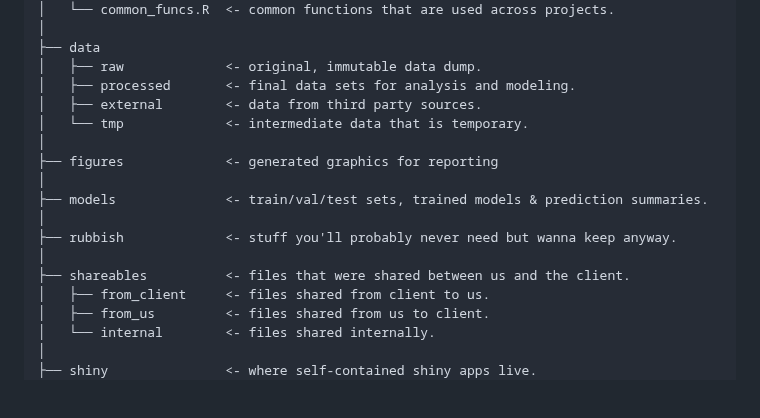
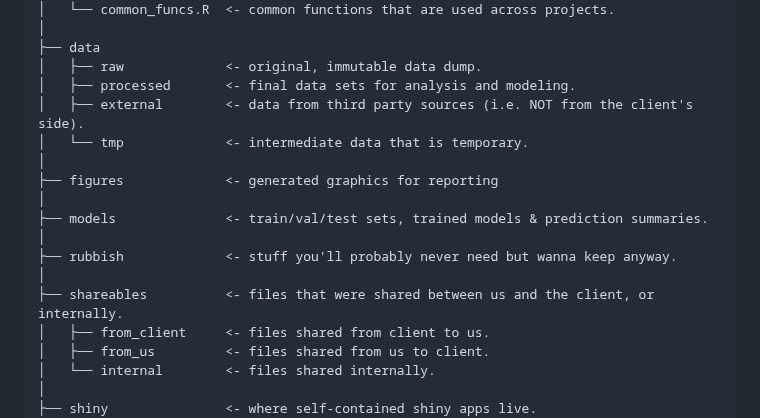
Before and after one commit to alizat/my_r_project_template, a Markdown page: README.md, the part around the change. GitHub-like rendering; blank space fills up the shorter version.

Commit message:
README little additions

```diff
--- a/README.md
+++ b/README.md
@@ -111,7 +111,7 @@ tracked by Git anymore.
 ├── data
 │   ├── raw             <- original, immutable data dump.
 │   ├── processed       <- final data sets for analysis and modeling.
-│   ├── external        <- data from third party sources.
+│   ├── external        <- data from third party sources (i.e. NOT from the client's side).
 │   └── tmp             <- intermediate data that is temporary.
 │
 ├── figures             <- generated graphics for reporting
@@ -120,7 +120,7 @@ tracked by Git anymore.
 │
 ├── rubbish             <- stuff you'll probably never need but wanna keep anyway.
 │
-├── shareables          <- files that were shared between us and the client.
+├── shareables          <- files that were shared between us and the client, or internally.
 │   ├── from_client     <- files shared from client to us.
 │   ├── from_us         <- files shared from us to client.
 │   └── internal        <- files shared internally.
```
